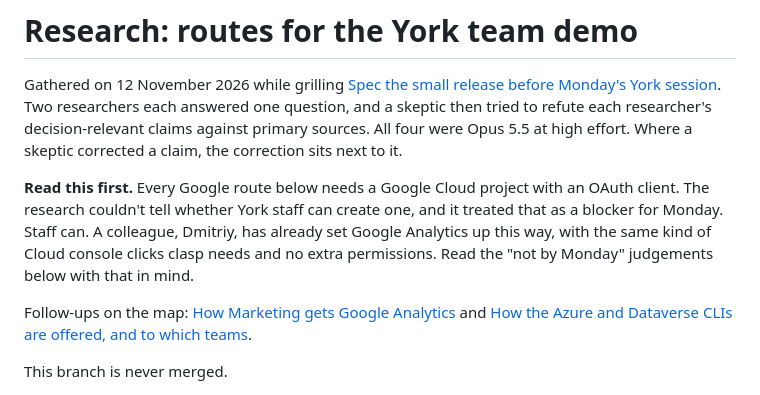
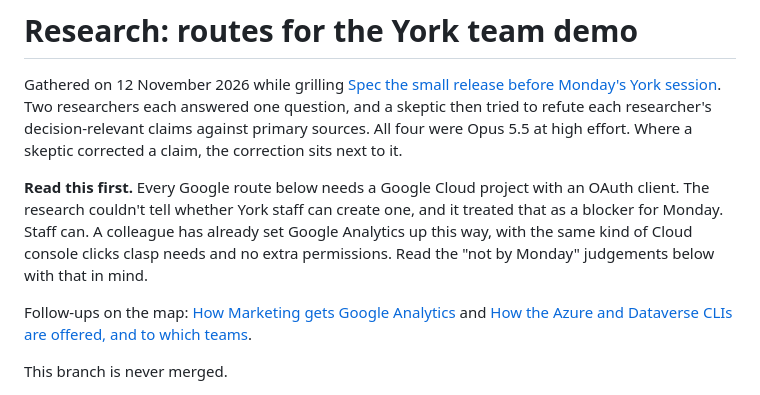
Before and after one commit to Bozodragon/agent-jumpstart, a Markdown page: research/team-demo-routes/README.md, the part around the change. Rendered like a GitHub page.

Commit message:
research: refer to the colleague by role, not name
Co-Authored-By: Claude Opus 5.5 <noreply@anthropic.com>

```diff
--- a/research/team-demo-routes/README.md
+++ b/research/team-demo-routes/README.md
@@ -2,7 +2,7 @@
 
 Gathered on 12 November 2026 while grilling [Spec the small release before Monday's York session](https://github.com/Bozodragon/agent-jumpstart/issues/59). Two researchers each answered one question, and a skeptic then tried to refute each researcher's decision-relevant claims against primary sources. All four were Opus 5.5 at high effort. Where a skeptic corrected a claim, the correction sits next to it.
 
-**Read this first.** Every Google route below needs a Google Cloud project with an OAuth client. The research couldn't tell whether York staff can create one, and it treated that as a blocker for Monday. Staff can. A colleague, Dmitriy, has already set Google Analytics up this way, with the same kind of Cloud console clicks clasp needs and no extra permissions. Read the "not by Monday" judgements below with that in mind.
+**Read this first.** Every Google route below needs a Google Cloud project with an OAuth client. The research couldn't tell whether York staff can create one, and it treated that as a blocker for Monday. Staff can. A colleague has already set Google Analytics up this way, with the same kind of Cloud console clicks clasp needs and no extra permissions. Read the "not by Monday" judgements below with that in mind.
 
 Follow-ups on the map: [How Marketing gets Google Analytics](https://github.com/Bozodragon/agent-jumpstart/issues/71) and [How the Azure and Dataverse CLIs are offered, and to which teams](https://github.com/Bozodragon/agent-jumpstart/issues/72).
 
```
